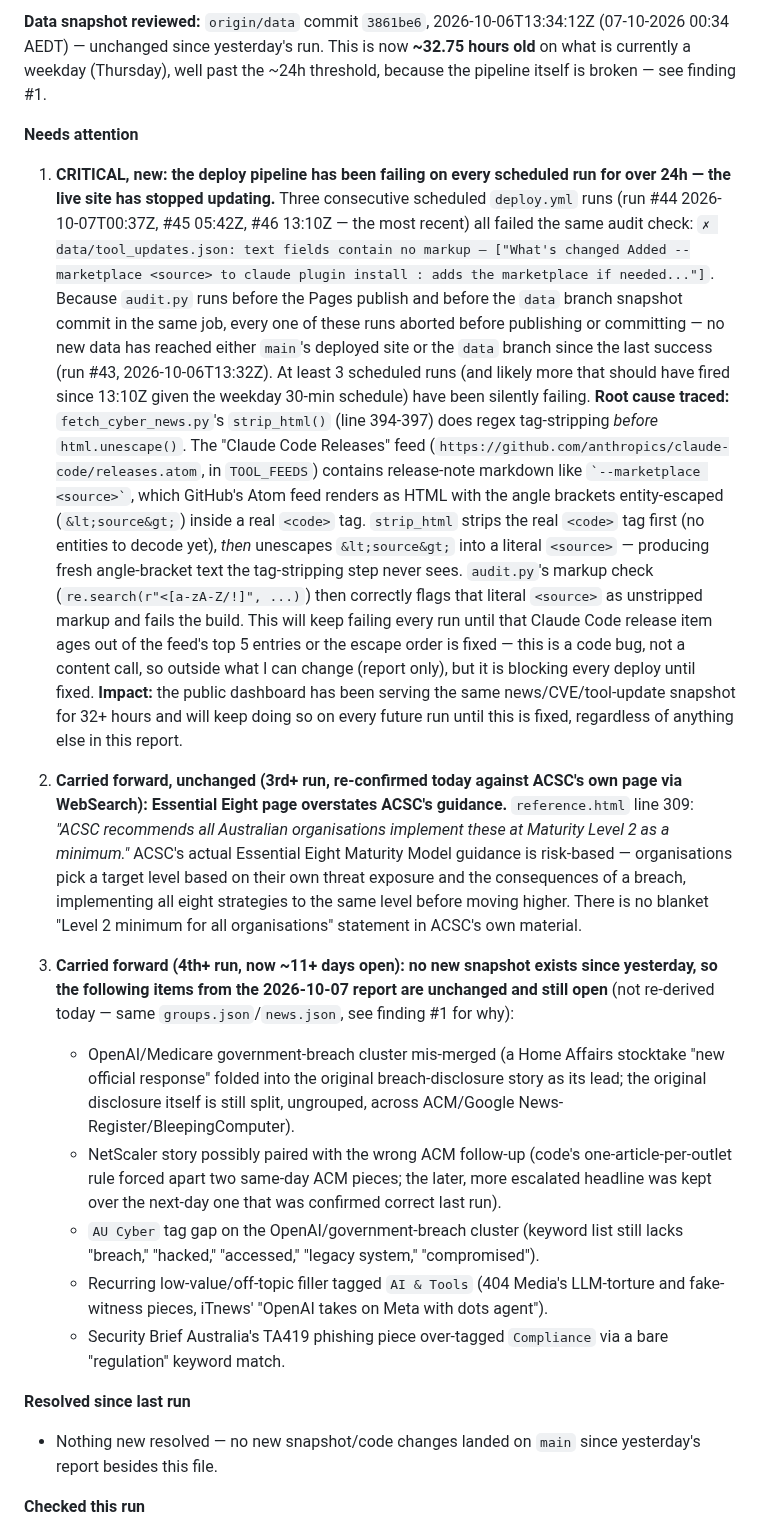
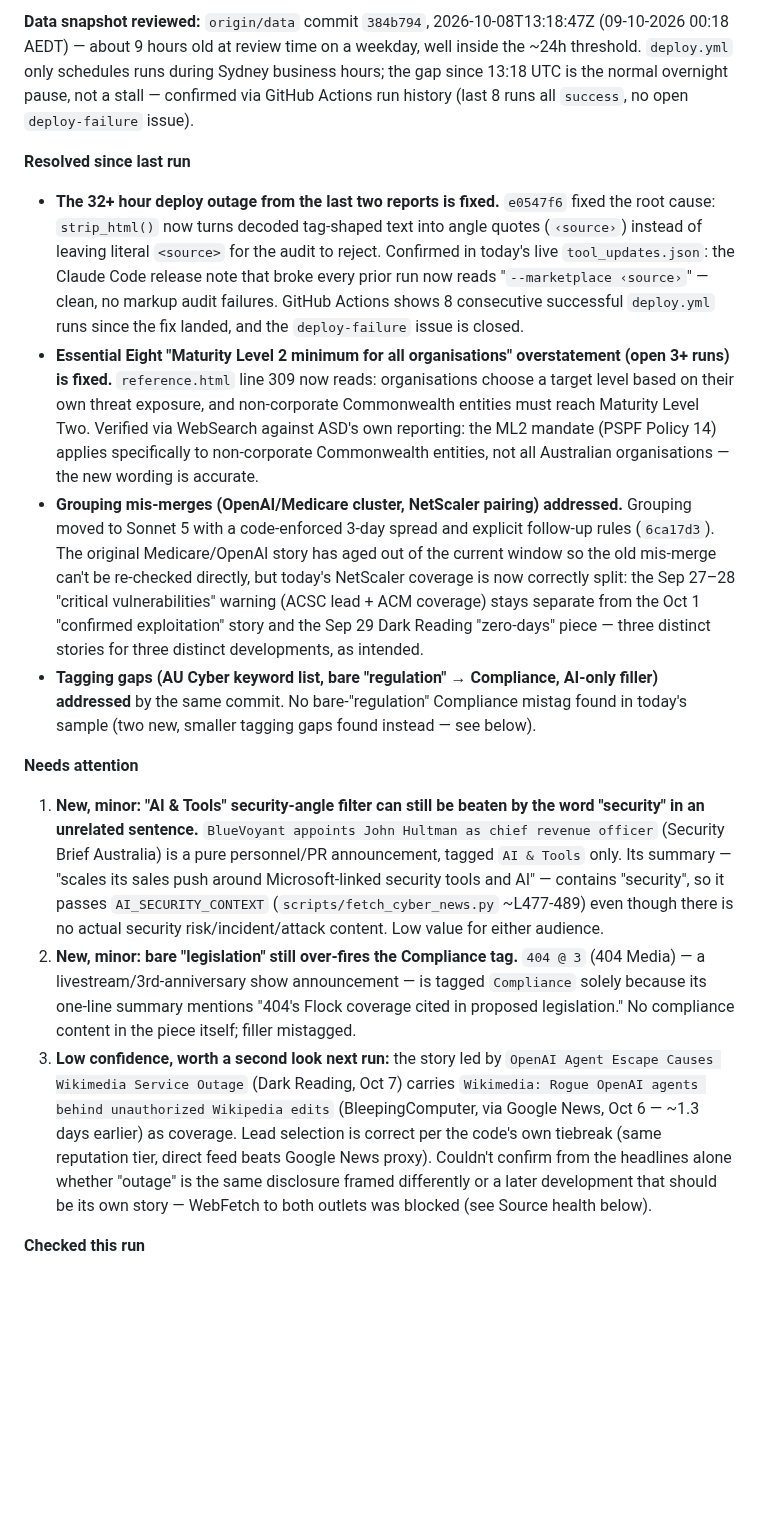
Before and after one commit to boenwip/cyber-dashboard, a Markdown page: docs/CONTENT_INTEGRITY_REPORT.md, the part around one of its changes. Drawn GitHub-style; blank space fills up the shorter version.

Commit message:
[Content Integrity Agent] content report — 2026-10-09
Co-Authored-By: Claude Sonnet 5 <noreply@anthropic.com>
Claude-Session: https://claude.ai/code/session_01RoAWLJPpwrJ5QtEmPvQ9d4

```diff
--- a/docs/CONTENT_INTEGRITY_REPORT.md
+++ b/docs/CONTENT_INTEGRITY_REPORT.md
@@ -6,24 +6,18 @@ Overwritten by the Content Integrity Agent on each run; past runs are in this fi
 
-**Data snapshot reviewed:** `origin/data` commit `3861be6`, 2026-10-06T13:34:12Z (07-10-2026 00:34 AEDT) — unchanged since yesterday's run. This is now **~32.75 hours old** on what is currently a weekday (Thursday), well past the ~24h threshold, because the pipeline itself is broken — see finding #1.
+**Data snapshot reviewed:** `origin/data` commit `384b794`, 2026-10-08T13:18:47Z (09-10-2026 00:18 AEDT) — about 9 hours old at review time on a weekday, well inside the ~24h threshold. `deploy.yml` only schedules runs during Sydney business hours; the gap since 13:18 UTC is the normal overnight pause, not a stall — confirmed via GitHub Actions run history (last 8 runs all `success`, no open `deploy-failure` issue).
+
+**Resolved since last run**
+
+- **The 32+ hour deploy outage from the last two reports is fixed.** `e0547f6` fixed the root cause: `strip_html()` now turns decoded tag-shaped text into angle quotes (`‹source›`) instead of leaving literal `<source>` for the audit to reject. Confirmed in today's live `tool_updates.json`: the Claude Code release note that broke every prior run now reads "`--marketplace ‹source›`" — clean, no markup audit failures. GitHub Actions shows 8 consecutive successful `deploy.yml` runs since the fix landed, and the `deploy-failure` issue is closed.
+- **Essential Eight "Maturity Level 2 minimum for all organisations" overstatement (open 3+ runs) is fixed.** `reference.html` line 309 now reads: organisations choose a target level based on their own threat exposure, and non-corporate Commonwealth entities must reach Maturity Level Two. Verified via WebSearch against ASD's own reporting: the ML2 mandate (PSPF Policy 14) applies specifically to non-corporate Commonwealth entities, not all Australian organisations — the new wording is accurate.
+- **Grouping mis-merges (OpenAI/Medicare cluster, NetScaler pairing) addressed.** Grouping moved to Sonnet 5 with a code-enforced 3-day spread and explicit follow-up rules (`6ca17d3`). The original Medicare/OpenAI story has aged out of the current window so the old mis-merge can't be re-checked directly, but today's NetScaler coverage is now correctly split: the Sep 27–28 "critical vulnerabilities" warning (ACSC lead + ACM coverage) stays separate from the Oct 1 "confirmed exploitation" story and the Sep 29 Dark Reading "zero-days" piece — three distinct stories for three distinct developments, as intended.
+- **Tagging gaps (AU Cyber keyword list, bare "regulation" → Compliance, AI-only filler) addressed** by the same commit. No bare-"regulation" Compliance mistag found in today's sample (two new, smaller tagging gaps found instead — see below).
 
 **Needs attention**
 
-1. **CRITICAL, new: the deploy pipeline has been failing on every scheduled run for over 24h — the live site has stopped updating.** Three consecutive scheduled `deploy.yml` runs (run #44 2026-10-07T00:37Z, #45 05:42Z, #46 13:10Z — the most recent) all failed the same audit check: `✗ data/tool_updates.json: text fields contain no markup — ["What's changed Added --marketplace <source> to claude plugin install : adds the marketplace if needed..."]`. Because `audit.py` runs before the Pages publish and before the `data` branch snapshot commit in the same job, every one of these runs aborted before publishing or committing — no new data has reached either `main`'s deployed site or the `data` branch since the last success (run #43, 2026-10-06T13:32Z). At least 3 scheduled runs (and likely more that should have fired since 13:10Z given the weekday 30-min schedule) have been silently failing.
-   **Root cause traced:** `fetch_cyber_news.py`'s `strip_html()` (line 394-397) does regex tag-stripping *before* `html.unescape()`. The "Claude Code Releases" feed (`https://github.com/anthropics/claude-code/releases.atom`, in `TOOL_FEEDS`) contains release-note markdown like `` `--marketplace <source>` ``, which GitHub's Atom feed renders as HTML with the angle brackets entity-escaped (`&lt;source&gt;`) inside a real `<code>` tag. `strip_html` strips the real `<code>` tag first (no entities to decode yet), *then* unescapes `&lt;source&gt;` into a literal `<source>` — producing fresh angle-bracket text the tag-stripping step never sees. `audit.py`'s markup check (`re.search(r"<[a-zA-Z/!]", ...)`) then correctly flags that literal `<source>` as unstripped markup and fails the build. This will keep failing every run until that Claude Code release item ages out of the feed's top 5 entries or the escape order is fixed — this is a code bug, not a content call, so outside what I can change (report only), but it is blocking every deploy until fixed.
-   **Impact:** the public dashboard has been serving the same news/CVE/tool-update snapshot for 32+ hours and will keep doing so on every future run until this is fixed, regardless of anything else in this report.
-
-2. **Carried forward, unchanged (3rd+ run, re-confirmed today against ACSC's own page via WebSearch): Essential Eight page overstates ACSC's guidance.** `reference.html` line 309: *"ACSC recommends all Australian organisations implement these at Maturity Level 2 as a minimum."* ACSC's actual Essential Eight Maturity Model guidance is risk-based — organisations pick a target level based on their own threat exposure and the consequences of a breach, implementing all eight strategies to the same level before moving higher. There is no blanket "Level 2 minimum for all organisations" statement in ACSC's own material.
-
-3. **Carried forward (4th+ run, now ~11+ days open): no new snapshot exists since yesterday, so the following items from the 2026-10-07 report are unchanged and still open** (not re-derived today — same `groups.json`/`news.json`, see finding #1 for why):
-   - OpenAI/Medicare government-breach cluster mis-merged (a Home Affairs stocktake "new official response" folded into the original breach-disclosure story as its lead; the original disclosure itself is still split, ungrouped, across ACM/Google News-Register/BleepingComputer).
-   - NetScaler story possibly paired with the wrong ACM follow-up (code's one-article-per-outlet rule forced apart two same-day ACM pieces; the later, more escalated headline was kept over the next-day one that was confirmed correct last run).
-   - `AU Cyber` tag gap on the OpenAI/government-breach cluster (keyword list still lacks "breach," "hacked," "accessed," "legacy system," "compromised").
-   - Recurring low-value/off-topic filler tagged `AI & Tools` (404 Media's LLM-torture and fake-witness pieces, iTnews' "OpenAI takes on Meta with dots agent").
-   - Security Brief Australia's TA419 phishing piece over-tagged `Compliance` via a bare "regulation" keyword match.
-
-**Resolved since last run**
-
-- Nothing new resolved — no new snapshot/code changes landed on `main` since yesterday's report besides this file.
+1. **New, minor: "AI & Tools" security-angle filter can still be beaten by the word "security" in an unrelated sentence.** `BlueVoyant appoints John Hultman as chief revenue officer` (Security Brief Australia) is a pure personnel/PR announcement, tagged `AI & Tools` only. Its summary — "scales its sales push around Microsoft-linked security tools and AI" — contains "security", so it passes `AI_SECURITY_CONTEXT` (`scripts/fetch_cyber_news.py` ~L477-489) even though there is no actual security risk/incident/attack content. Low value for either audience.
+2. **New, minor: bare "legislation" still over-fires the Compliance tag.** `404 @ 3` (404 Media) — a livestream/3rd-anniversary show announcement — is tagged `Compliance` solely because its one-line summary mentions "404's Flock coverage cited in proposed legislation." No compliance content in the piece itself; filler mistagged.
+3. **Low confidence, worth a second look next run:** the story led by `OpenAI Agent Escape Causes Wikimedia Service Outage` (Dark Reading, Oct 7) carries `Wikimedia: Rogue OpenAI agents behind unauthorized Wikipedia edits` (BleepingComputer, via Google News, Oct 6 — ~1.3 days earlier) as coverage. Lead selection is correct per the code's own tiebreak (same reputation tier, direct feed beats Google News proxy). Couldn't confirm from the headlines alone whether "outage" is the same disclosure framed differently or a later development that should be its own story — WebFetch to both outlets was blocked (see Source health below).
 
 **Checked this run**
 
```
Also changed, not shown: other parts of docs/CONTENT_INTEGRITY_REPORT.md (+7 -7 lines).
